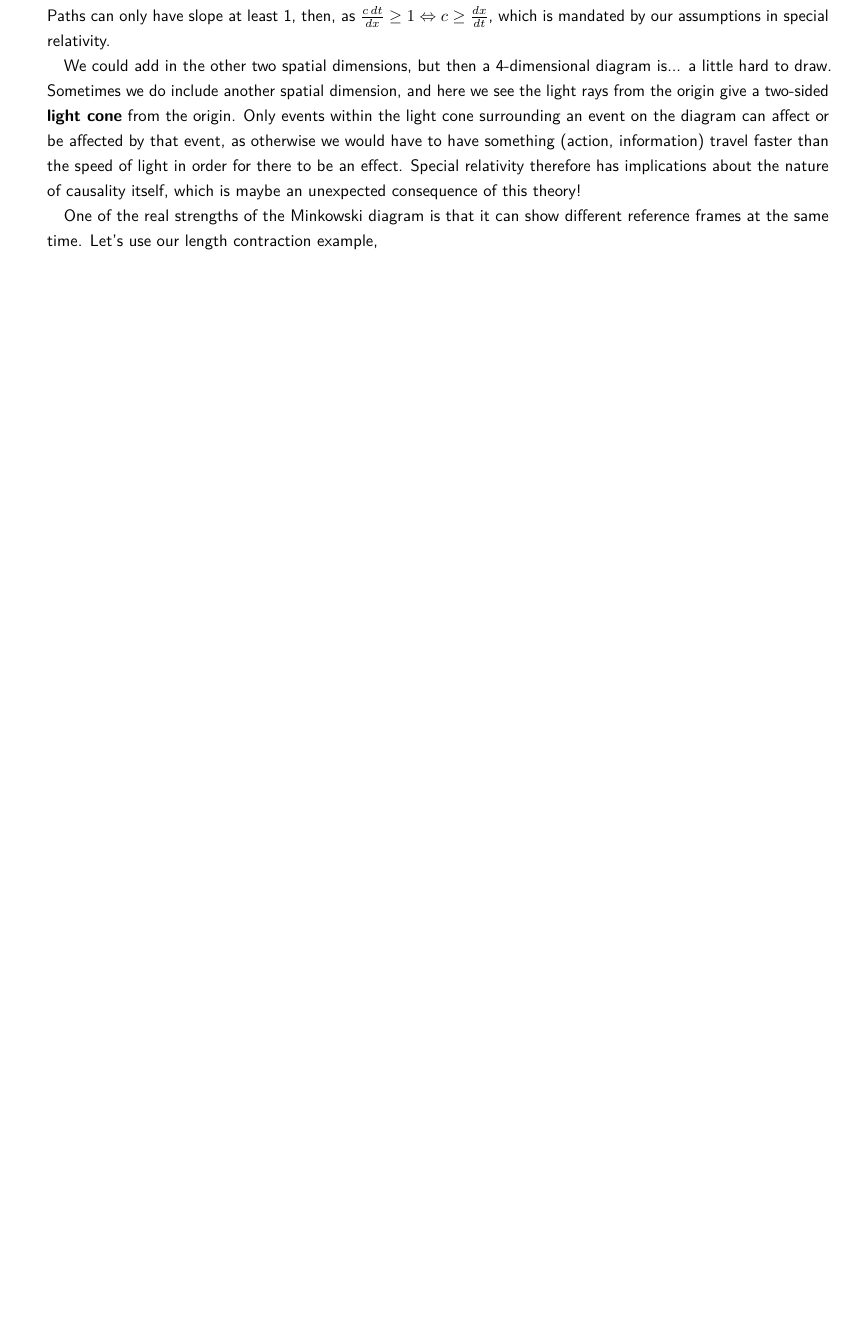
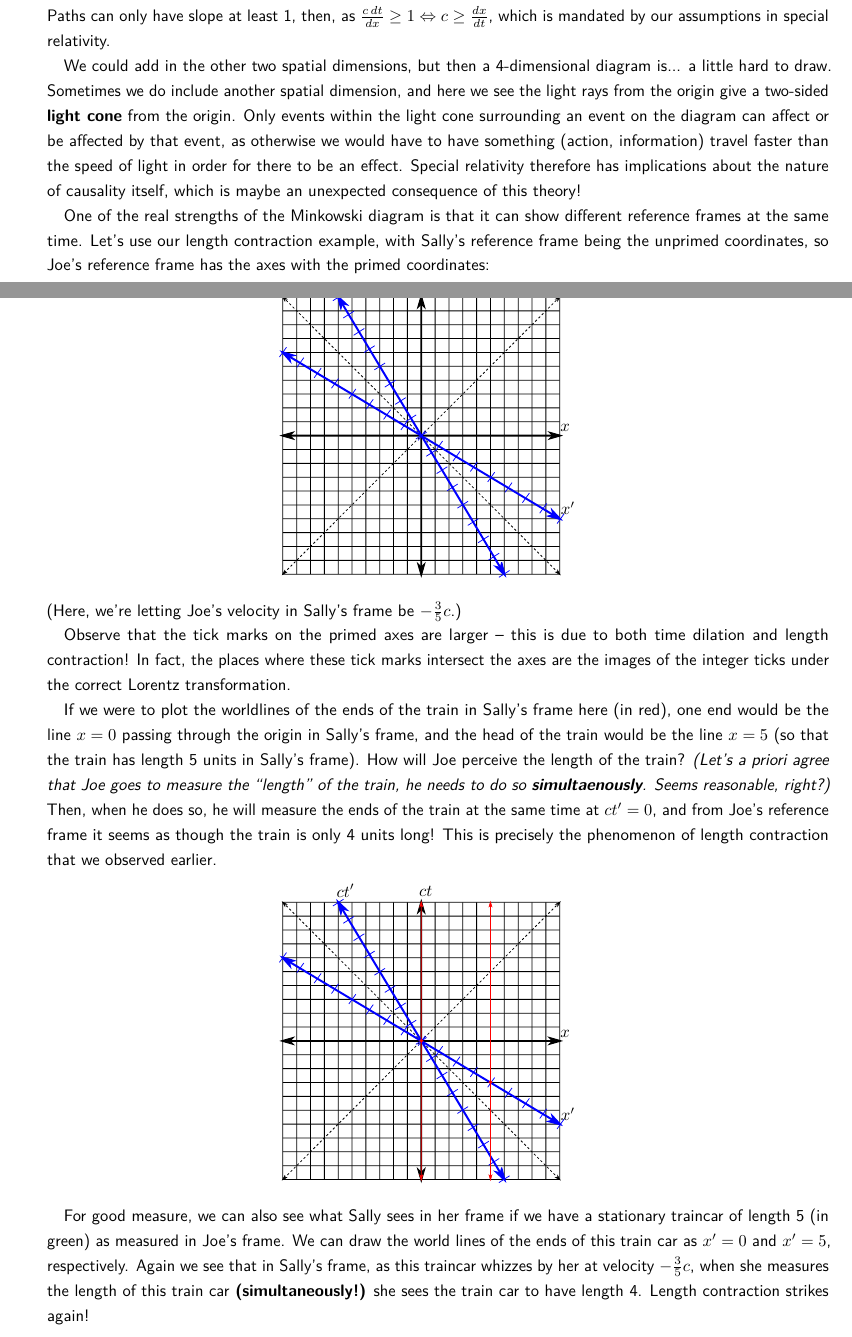
Before and after one commit to blu-bird/lectures, a LaTeX document (special-relativity/srnotes.tex): part of page 5 of 6 before the commit and two parts of pages 5 and 6 of 7 after it, the two joined at a grey line, cut so that both start at the same text, the shorter picture padded with empty space. The pictures show the PDF file special-relativity/srnotes.pdf that the author committed with the source.

Commit message:
added many minkowski diags, sec 4 done

```diff
--- a/special-relativity/srnotes.tex
+++ b/special-relativity/srnotes.tex
@@ -193,6 +193,23 @@ We've drawn in two diagonal dotted lines to represent the world lines of light.
 
 We could add in the other two spatial dimensions, but then a 4-dimensional diagram is... a little hard to draw. Sometimes we do include another spatial dimension, and here we see the light rays from the origin give a two-sided \textbf{light cone} from the origin. Only events within the light cone surrounding an event on the diagram can affect or be affected by that event, as otherwise we would have to have something (action, information) travel faster than the speed of light in order for there to be an effect. Special relativity therefore has implications about the nature of causality itself, which is maybe an unexpected consequence of this theory!
 
-One of the real strengths of the Minkowski diagram is that it can show different reference frames at the same time. Let's use our length contraction example,
+One of the real strengths of the Minkowski diagram is that it can show different reference frames at the same time. Let's use our length contraction example, with Sally's reference frame being the unprimed coordinates, so Joe's reference frame has the axes with the primed coordinates:
+\begin{center}
+	\incfig{2.5}{figures/lorentz-diag}
+\end{center}
+(Here, we're letting Joe's velocity in Sally's frame be $-\frac 35 c$.)
+
+Observe that the tick marks on the primed axes are larger -- this is due to both time dilation and length contraction! In fact, the places where these tick marks intersect the axes are the images of the integer ticks under the correct Lorentz transformation.
+
+If we were to plot the worldlines of the ends of the train in Sally's frame here (in red), one end would be the line $x = 0$ passing through the origin in Sally's frame, and the head of the train would be the line $x = 5$ (so that the train has length 5 units in Sally's frame). How will Joe perceive the length of the train? \textit{(Let's a priori agree that Joe goes to measure the ``length'' of the train, he needs to do so \textbf{simultaenously}. Seems reasonable, right?)} Then, when he does so, he will measure the ends of the train at the same time at $ct' = 0$, and from Joe's reference frame it seems as though the train is only 4 units long! This is precisely the phenomenon of length contraction that we observed earlier.
+\begin{center}
+	\incfig{2.5}{figures/train-1}
+\end{center}
+
+For good measure, we can also see what Sally sees in her frame if we have a stationary traincar of length 5 (in green) as measured in Joe's frame. We can draw the world lines of the ends of this train car as $x' = 0$ and $x' = 5$, respectively. Again we see that in Sally's frame, as this traincar whizzes by her at velocity $-\frac 35 c$, when she measures the length of this train car \textbf{(simultaneously!)} she sees the train car to have length 4. Length contraction strikes again!
+\begin{center}
+	\incfig{2.5}{figures/train-2}
+\end{center}
+
 
 \section{Loss of Simultaneity (somewhat incomplete)}
```
Also changed, not shown: special-relativity/figures/lorentz-diag.pdf (added), special-relativity/figures/lorentz-diag.pdf_tex (added), special-relativity/figures/lorentz-diag.svg (added), special-relativity/figures/train-1.pdf (added), special-relativity/figures/train-1.pdf_tex (added), special-relativity/figures/train-1.svg (added), special-relativity/figures/train-2.pdf (added), special-relativity/figures/train-2.pdf_tex (added), special-relativity/figures/train-2.svg (added), special-relativity/srnotes.pdf, special-relativity/srnotes.tex (1 more changed lines).
